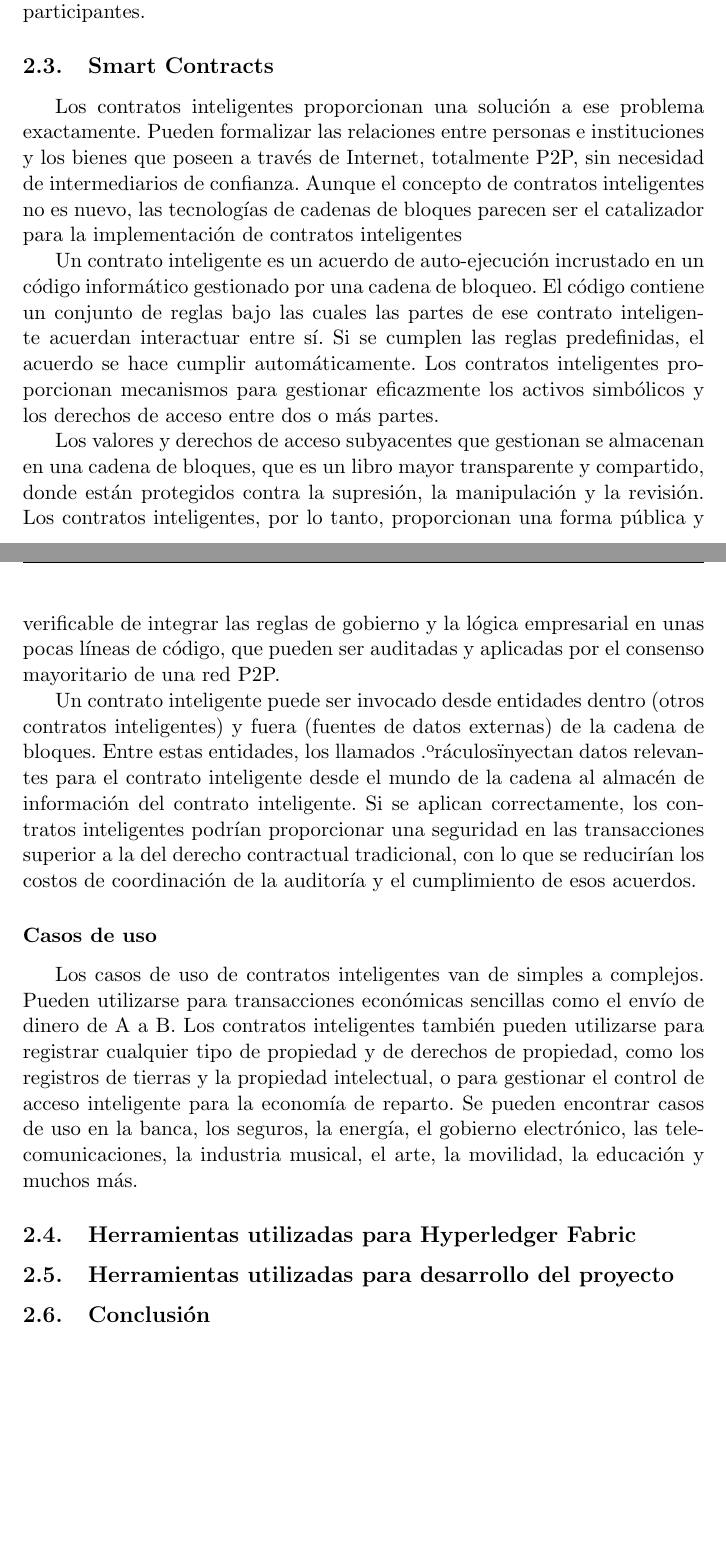
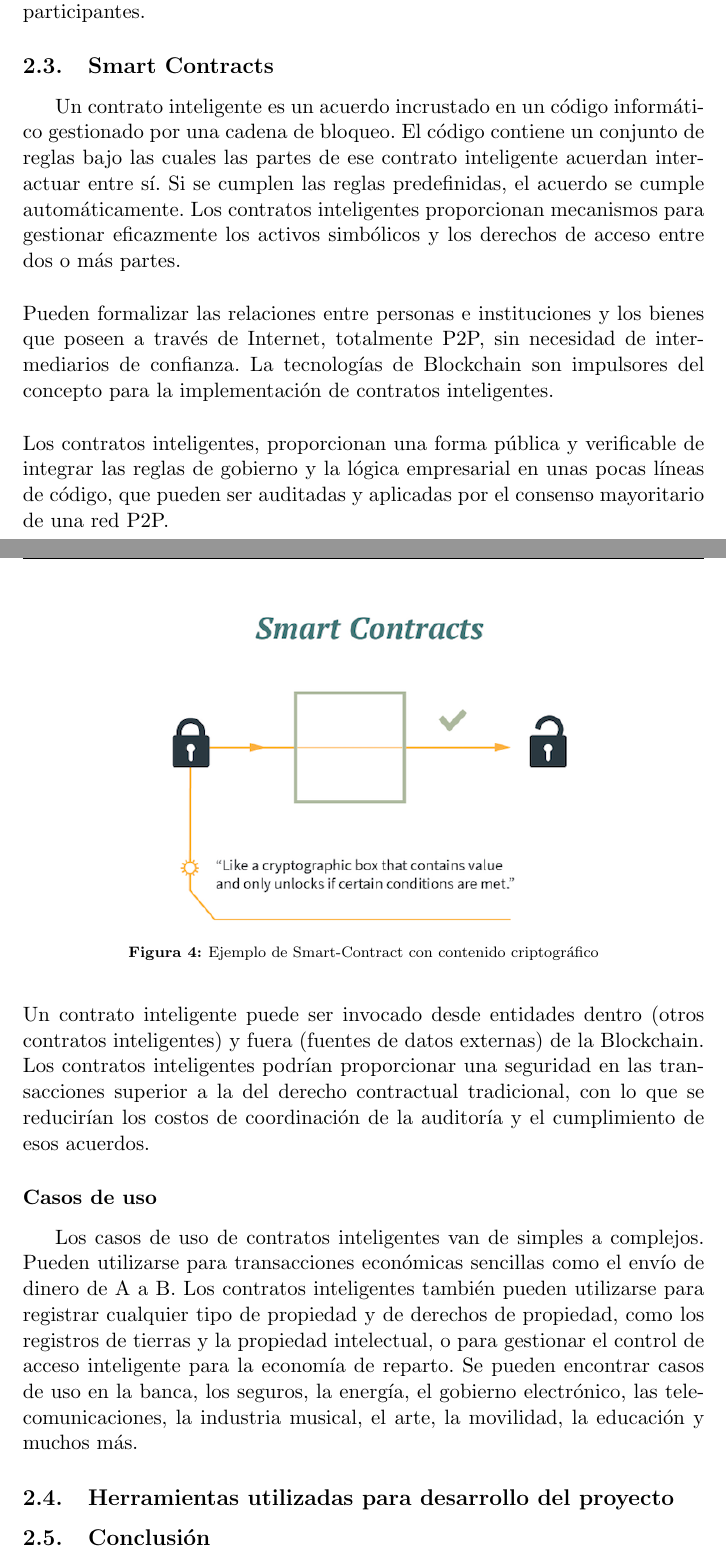
Before and after one commit to y310w/IoTBlockchainAPP, a LaTeX document (documentacion/main.tex, which reads documentacion/capitulos/02_HerramientasBlockchain.tex): two parts of pages 27 and 28 of 32, joined at a grey line, cut so that both start at the same text, the shorter picture padded with empty space. Compiled offline with pdfLaTeX.

Commit message:
Smart Contracts terminado

```diff
--- a/documentacion/capitulos/02_HerramientasBlockchain.tex
+++ b/documentacion/capitulos/02_HerramientasBlockchain.tex
@@ -261,25 +261,51 @@ caso de que los nodos o la partición se comporten mal.
 
 \vspace{5mm}
 
-\noindent En comparación con los algoritmos descentralizados de prueba de trabajo y prueba de toma, SCP tiene requisitos
-financieros e informáticos modestos, lo que reduce la barrera de entrada y abre el sistema financiero a nuevos
-participantes.
+\noindent En comparación con los algoritmos descentralizados de prueba de trabajo y prueba de toma, SCP tiene
+requisitos financieros e informáticos modestos, lo que reduce la barrera de entrada y abre el sistema financiero a
+nuevos participantes.
 
 \subsection{Smart Contracts}
 
-Los contratos inteligentes proporcionan una solución a ese problema exactamente. Pueden formalizar las relaciones entre personas e instituciones y los bienes que poseen a través de Internet, totalmente P2P, sin necesidad de intermediarios de confianza. Aunque el concepto de contratos inteligentes no es nuevo, las tecnologías de cadenas de bloques parecen ser el catalizador para la implementación de contratos inteligentes
+Un contrato inteligente es un acuerdo incrustado en un código informático gestionado por una cadena de bloqueo. El
+código contiene un conjunto de reglas bajo las cuales las partes de ese contrato inteligente acuerdan interactuar entre
+sí. Si se cumplen las reglas predefinidas, el acuerdo se cumple automáticamente. Los contratos inteligentes proporcionan
+mecanismos para gestionar eficazmente los activos simbólicos y los derechos de acceso entre dos o más partes.
 
-Un contrato inteligente es un acuerdo de auto-ejecución incrustado en un código informático gestionado por una cadena de bloqueo. El código contiene un conjunto de reglas bajo las cuales las partes de ese contrato inteligente acuerdan interactuar entre sí. Si se cumplen las reglas predefinidas, el acuerdo se hace cumplir automáticamente. Los contratos inteligentes proporcionan mecanismos para gestionar eficazmente los activos simbólicos y los derechos de acceso entre dos o más partes.
+\vspace{5mm}
 
-Los valores y derechos de acceso subyacentes que gestionan se almacenan en una cadena de bloques, que es un libro mayor transparente y compartido, donde están protegidos contra la supresión, la manipulación y la revisión. Los contratos inteligentes, por lo tanto, proporcionan una forma pública y verificable de integrar las reglas de gobierno y la lógica empresarial en unas pocas líneas de código, que pueden ser auditadas y aplicadas por el consenso mayoritario de una red P2P.
+\noindent Pueden formalizar las relaciones entre personas e instituciones y los bienes que poseen a través de Internet,
+totalmente P2P, sin necesidad de intermediarios de confianza. La tecnologías de Blockchain son impulsores del concepto
+para la implementación de contratos inteligentes.
 
-Un contrato inteligente puede ser invocado desde entidades dentro (otros contratos inteligentes) y fuera (fuentes de datos externas) de la cadena de bloques. Entre estas entidades, los llamados "oráculos" inyectan datos relevantes para el contrato inteligente desde el mundo de la cadena al almacén de información del contrato inteligente. Si se aplican correctamente, los contratos inteligentes podrían proporcionar una seguridad en las transacciones superior a la del derecho contractual tradicional, con lo que se reducirían los costos de coordinación de la auditoría y el cumplimiento de esos acuerdos.
+\vspace{5mm}
+
+\noindent Los contratos inteligentes, proporcionan una forma pública y verificable de integrar las reglas de gobierno y
+la lógica empresarial en unas pocas líneas de código, que pueden ser auditadas y aplicadas por el consenso mayoritario
+de una red P2P.
+
+\begin{figure}[ht!]
+    \centering
+    \includegraphics[width=8cm]{imagenes/herramientas/smart-contracts}
+    \caption{Ejemplo de Smart-Contract con contenido criptográfico}
+\end{figure}
+
+
+\vspace{5mm}
+
+\noindent Un contrato inteligente puede ser invocado desde entidades dentro (otros contratos inteligentes) y fuera
+(fuentes de datos externas) de la Blockchain. Los contratos inteligentes podrían proporcionar una seguridad en las
+transacciones superior a la del derecho contractual tradicional, con lo que se reducirían los costos de coordinación
+de la auditoría y el cumplimiento de esos acuerdos.
 
 \subsubsection*{Casos de uso}
 
-Los casos de uso de contratos inteligentes van de simples a complejos. Pueden utilizarse para transacciones económicas sencillas como el envío de dinero de A a B. Los contratos inteligentes también pueden utilizarse para registrar cualquier tipo de propiedad y de derechos de propiedad, como los registros de tierras y la propiedad intelectual, o para gestionar el control de acceso inteligente para la economía de reparto. Se pueden encontrar casos de uso en la banca, los seguros, la energía, el gobierno electrónico, las telecomunicaciones, la industria musical, el arte, la movilidad, la educación y muchos más.
-
-\subsection{Herramientas utilizadas para Hyperledger Fabric}
+Los casos de uso de contratos inteligentes van de simples a complejos. Pueden utilizarse para transacciones económicas
+sencillas como el envío de dinero de A a B. Los contratos inteligentes también pueden utilizarse para registrar
+cualquier tipo de propiedad y de derechos de propiedad, como los registros de tierras y la propiedad intelectual, o para
+gestionar el control de acceso inteligente para la economía de reparto. Se pueden encontrar casos de uso en la banca,
+los seguros, la energía, el gobierno electrónico, las telecomunicaciones, la industria musical, el arte, la movilidad,
+la educación y muchos más.
 
 \subsection{Herramientas utilizadas para desarrollo del proyecto}
 
```
Also changed, not shown: documentacion/imagenes/herramientas/smart-contracts.png (added).
